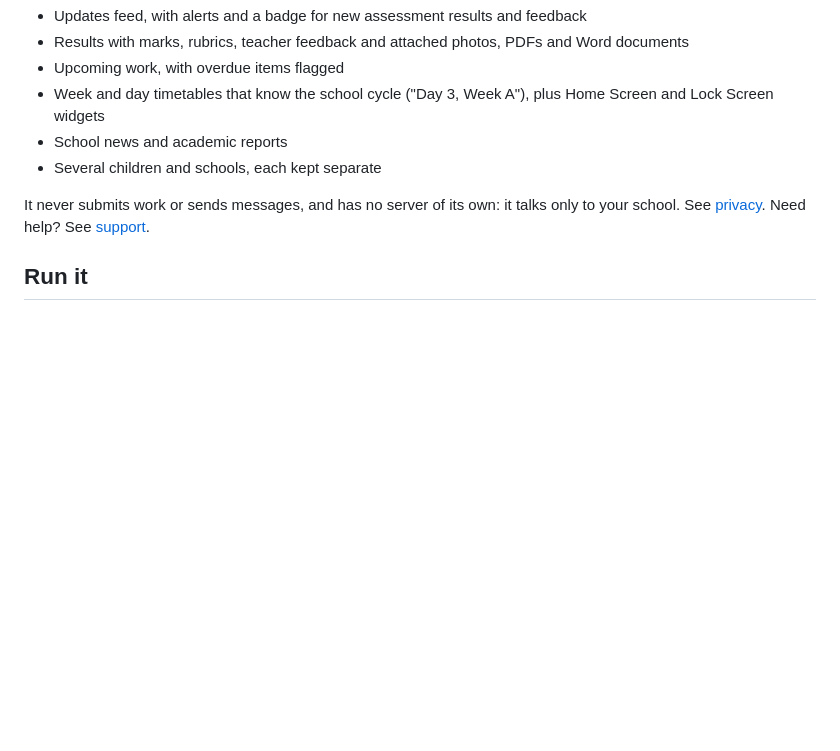
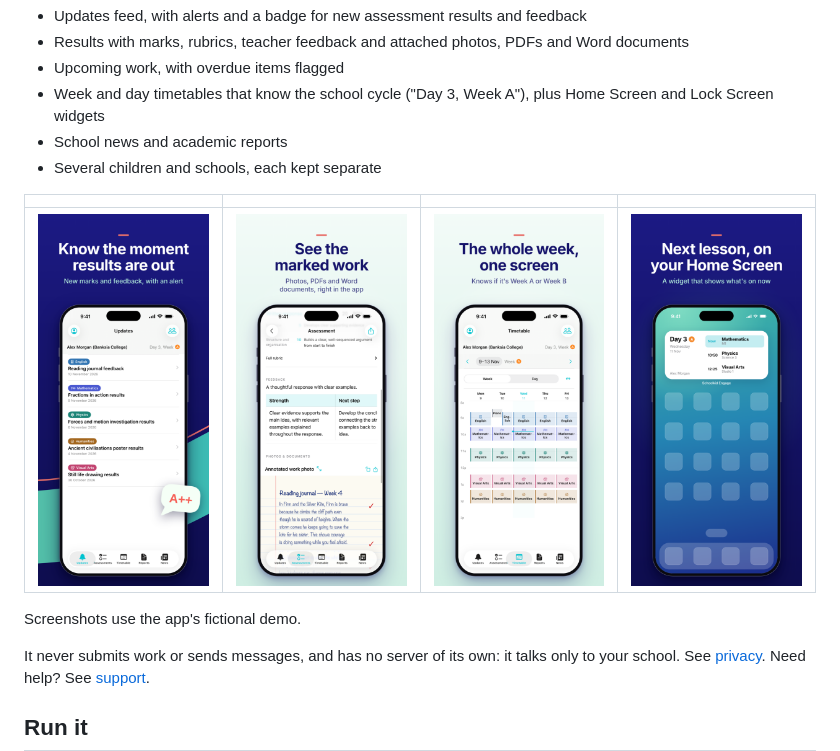
Before and after one commit to geoffwatts/schoolkid-engage, a Markdown page: README.md, the part around the change. Drawn GitHub-style; pictures changed too: docs/images/feedback.png (added), docs/images/timetable.png (added), docs/images/updates.png (added); blank space fills up the shorter version.

Commit message:
Add screenshots to the README

```diff
--- a/README.md
+++ b/README.md
@@ -9,6 +9,12 @@ package it's built on.
 - Week and day timetables that know the school cycle ("Day 3, Week A"), plus Home Screen and Lock Screen widgets
 - School news and academic reports
 - Several children and schools, each kept separate
+
+| | | | |
+|:-:|:-:|:-:|:-:|
+| <img src="docs/images/updates.png" width="200" alt="Updates: new results and feedback"> | <img src="docs/images/feedback.png" width="200" alt="Assessment feedback with marked work"> | <img src="docs/images/timetable.png" width="200" alt="Week timetable"> | <img src="docs/images/widget.png" width="200" alt="Next-lesson Home Screen widget"> |
+
+Screenshots use the app's fictional demo.
 
 It never submits work or sends messages, and has no server of its own: it talks only to your school. See
 [privacy](docs/PRIVACY.md). Need help? See [support](SUPPORT.md).
```
